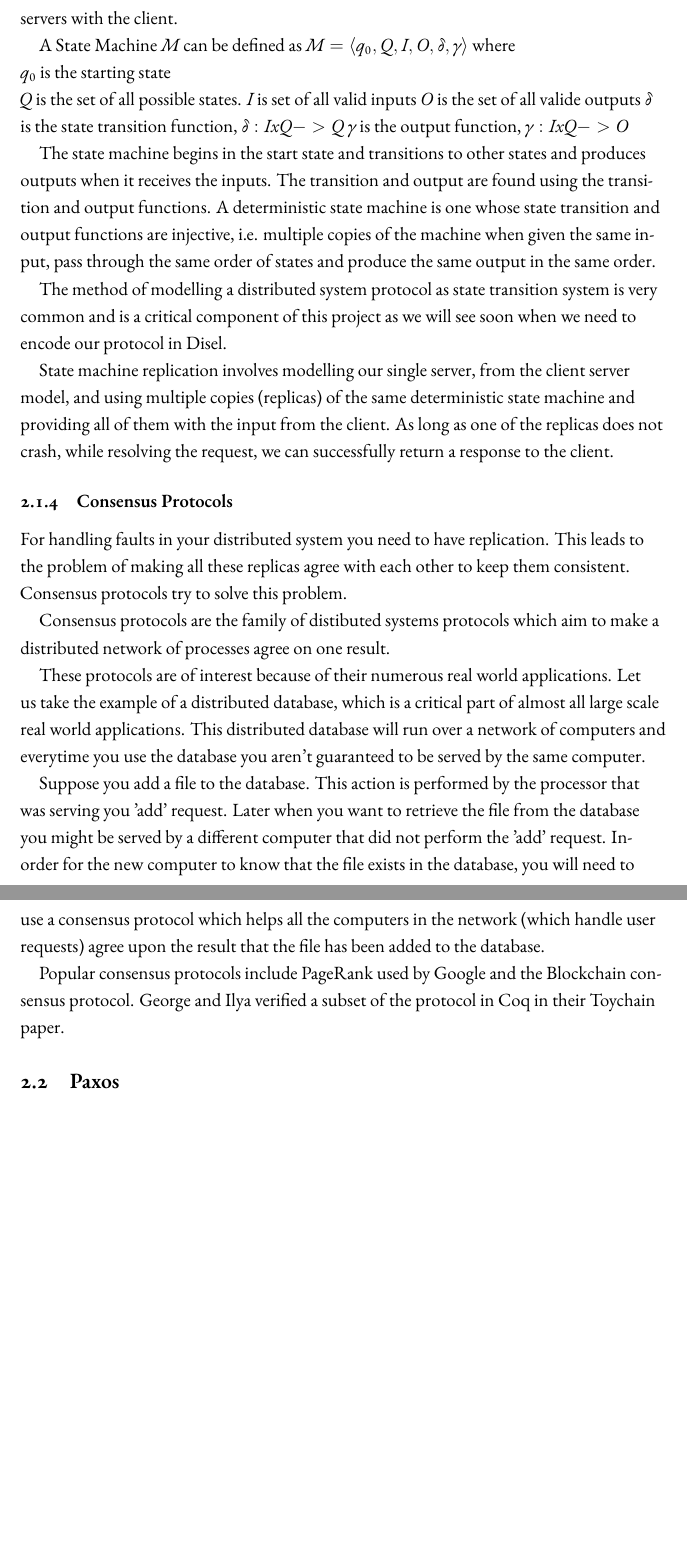
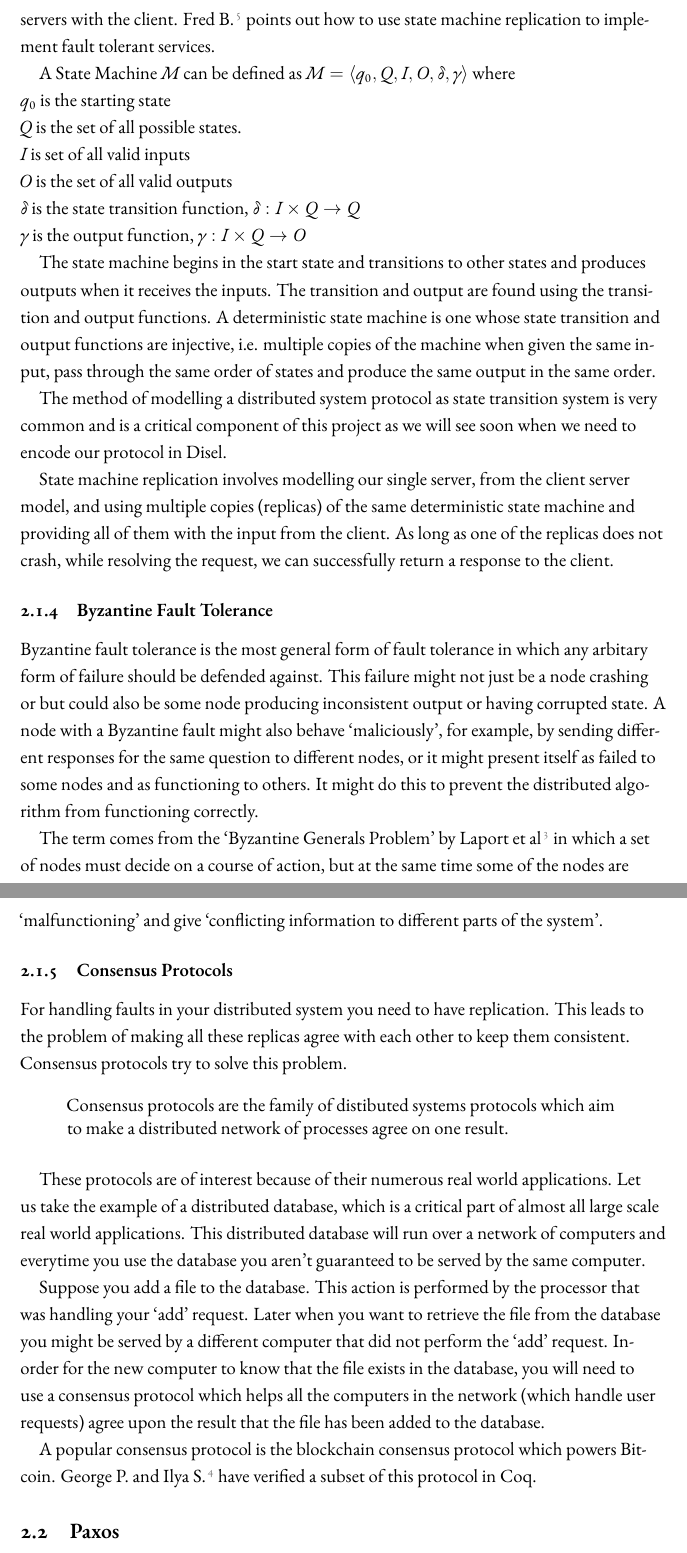
Before and after one commit to anirudhpillai/paxos, a LaTeX thesis (thesis/thesis.tex, which reads thesis/chapters/chapter2.tex, thesis/references.bib): two parts of pages 10 and 11 of 42 before the commit and two parts of pages 10 and 11 of 43 after it, joined at a grey line, cut at the place of the change, the shorter picture padded with empty space. Compiled offline with XeLaTeX; a LaTeX package or settings file that is missing is left out.

Commit message:
Adding some references

```diff
--- a/thesis/chapters/chapter2.tex
+++ b/thesis/chapters/chapter2.tex
@@ -59,26 +59,27 @@ The protocol accounts for the failures and generally specifies the maximum numbe
 failures and the types of failures it can handle before it stops functioning correctly.
 
 \subsection{State Machine Replication}
-%% TODO: Reference https://www.cs.cornell.edu/fbs/publications/SMSurvey.pdf
+%% Reference https://www.cs.cornell.edu/fbs/publications/SMSurvey.pdf
 
 For a client server model, the easiest way to implement it is to use one single server
 which handles all the client request. Obviously this isn't the most robust solution
 as if the single server fails, so does your service. To overcome the problem you
 use a collection of servers each of which is a replica of the original single server and
-ensure that each of these 'replicas' fails independantly, without effecting the other replicas.
+ensure that each of these `replicas' fails independantly, without effecting the other replicas.
 This adds more fault tolerance.
 
 State Machine Replication is method for creating a fault tolerant distributed system
 by replicating servers and using protocols to coordinate the interactions of these
-replicated servers with the client.
+replicated servers with the client. Fred B. \cite{1} points out how to use
+state machine replication to implement fault tolerant services.
 
 A State Machine $M$ can be defined as $M = \langle q_0, Q, I, O, \delta, \gamma \rangle$ where \\
 $q_0$ is the starting state \\
-$Q$ is the set of all possible states.
-$I$ is set of all valid inputs
-$O$ is the set of all valide outputs
-$\delta$ is the state transition function, $\delta : I x Q -> Q$
-$\gamma$ is the output function, $\gamma : I x Q -> O$
+$Q$ is the set of all possible states. \\
+$I$ is set of all valid inputs \\
+$O$ is the set of all valid outputs \\
+$\delta$ is the state transition function, $\delta : I \times Q \rightarrow Q$ \\
+$\gamma$ is the output function, $\gamma : I \times Q \rightarrow O$
 
 The state machine begins in the start state and transitions to other states and
 produces outputs when it receives the inputs. The transition and output are found
@@ -97,15 +98,30 @@ state machine and providing all of them with the input from the client.
 As long as one of the replicas does not crash, while resolving the request,
 we can successfully return a response to the client.
 
-%% TODO: Cover Byzantine Faults
+\subsection{Byzantine Fault Tolerance}
+Byzantine fault tolerance is the most general form of fault tolerance in which
+any arbitary form of failure should be defended against. This failure might not
+just be a node crashing or but could also be some node producing inconsistent
+output or having corrupted state. A node with a Byzantine fault might also behave
+`maliciously', for example, by sending different responses for the same question to
+different nodes, or it might present itself as failed to some nodes and as functioning
+to others. It might do this to prevent the distributed algorithm from functioning
+correctly.
+
+The term comes from the `Byzantine Generals Problem' by Laport et al \cite{3}
+in which a set of nodes must decide on a course of action, but at the same time
+some of the nodes are `malfunctioning' and give `conflicting information to
+different parts of the system'.
 
 \subsection{Consensus Protocols}
 For handling faults in your distributed system you need to have replication.
 This leads to the problem of making all these replicas agree with each other
 to keep them consistent. Consensus protocols try to solve this problem.
 
+\begin{quote}
 Consensus protocols are the family of distibuted systems protocols which aim to
 make a distributed network of processes agree on one result.
+\end{quote}
 
 These protocols are of interest because of their numerous real world applications.
 Let us take the example of a distributed database, which is a critical part of almost
@@ -114,16 +130,14 @@ over a network of computers and everytime you use the database you aren't guaran
 to be served by the same computer.
 
 Suppose you add a file to the database. This action is performed by the processor that
-was serving you 'add' request. Later when you want to retrieve the file from the database
-you might be served by a different computer that did not perform the 'add' request. Inorder
+was handling your `add' request. Later when you want to retrieve the file from the database
+you might be served by a different computer that did not perform the `add' request. Inorder
 for the new computer to know that the file exists in the database, you will need to use a
 consensus protocol which helps all the computers in the network (which handle user
 requests) agree upon the result that the file has been added to the database.
 
-Popular consensus protocols include PageRank used by Google and the Blockchain
-consensus protocol. George and Ilya verified a subset of the protocol in Coq in
-their Toychain paper.
-%% TODO: references
+A popular consensus protocol is the blockchain consensus protocol which powers Bitcoin.
+George P. and Ilya S. \cite{5} have verified a subset of this protocol in Coq.
 
 
 \section{Paxos}
--- a/thesis/references.bib
+++ b/thesis/references.bib
@@ -21,0 +19,6 @@
+@article{3,
+  title={The Byzantine Generals Problem},
+  author={Leslie Lamport, Robert Shostak, and Marshall Pease},
+  journal={ACM Transactions on Programming Languages and Systems},
+  volume={4},
+  number={3},
```
Also changed, not shown: thesis/chapters/chapter3.tex (+1 -0 lines), thesis/chapters/chapter6.tex (+2 -0 lines), thesis/thesis.pdf, thesis/chapters/chapter2.tex (25 more changed lines), thesis/references.bib (52 more changed lines).
